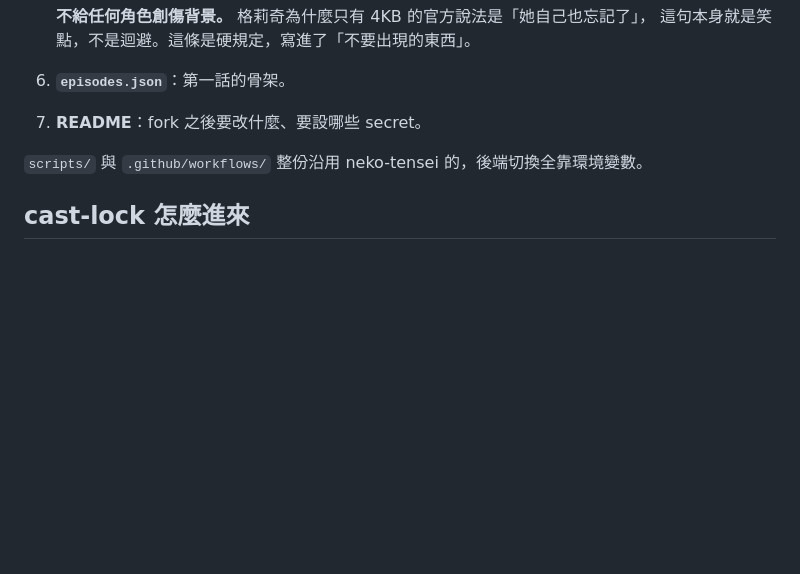
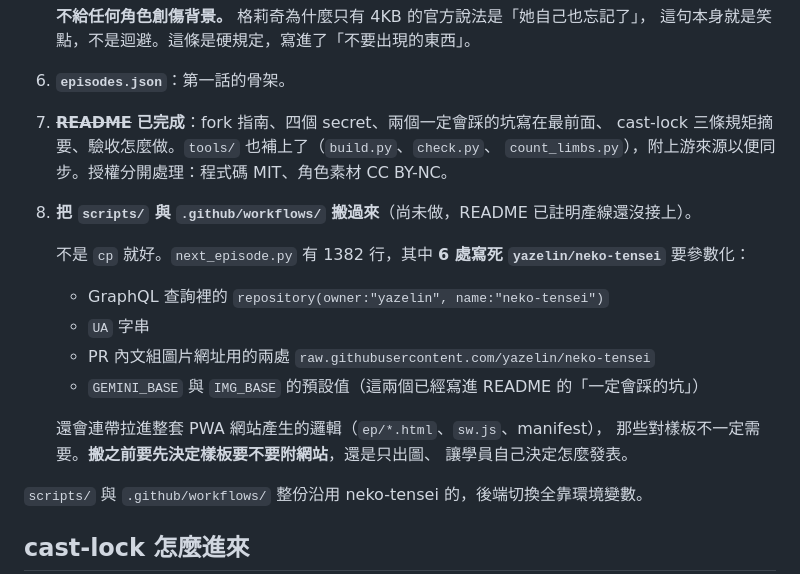
Before and after one commit to yazelin/ai-comic-starter, a Markdown page: PLAN.md, the part around the change. GitHub-like rendering; blank space fills up the shorter version.

```diff
--- a/PLAN.md
+++ b/PLAN.md
@@ -196,7 +196,23 @@ neko-tensei 本體 fork 起來只要改三個檔案（`story/cast.json`、`story
    **不給任何角色創傷背景。** 格莉奇為什麼只有 4KB 的官方說法是「她自己也忘記了」，
    這句本身就是笑點，不是迴避。這條是硬規定，寫進了「不要出現的東西」。
 6. **`episodes.json`**：第一話的骨架。
-7. **README**：fork 之後要改什麼、要設哪些 secret。
+7. ~~**README**~~ **已完成**：fork 指南、四個 secret、兩個一定會踩的坑寫在最前面、
+   cast-lock 三條規矩摘要、驗收怎麼做。`tools/` 也補上了（`build.py`、`check.py`、
+   `count_limbs.py`），附上游來源以便同步。授權分開處理：程式碼 MIT、角色素材 CC BY-NC。
+
+8. **把 `scripts/` 與 `.github/workflows/` 搬過來**（尚未做，README 已註明產線還沒接上）。
+
+   不是 `cp` 就好。`next_episode.py` 有 1382 行，其中 **6 處寫死 `yazelin/neko-tensei`**
+   要參數化：
+
+   - GraphQL 查詢裡的 `repository(owner:"yazelin", name:"neko-tensei")`
+   - `UA` 字串
+   - PR 內文組圖片網址用的兩處 `raw.githubusercontent.com/yazelin/neko-tensei`
+   - `GEMINI_BASE` 與 `IMG_BASE` 的預設值（這兩個已經寫進 README 的「一定會踩的坑」）
+
+   還會連帶拉進整套 PWA 網站產生的邏輯（`ep/*.html`、`sw.js`、manifest），
+   那些對樣板不一定需要。**搬之前要先決定樣板要不要附網站**，還是只出圖、
+   讓學員自己決定怎麼發表。
 
 `scripts/` 與 `.github/workflows/` 整份沿用 neko-tensei 的，後端切換全靠環境變數。
 
```
Also changed, not shown: README.md (+14 -5 lines).
